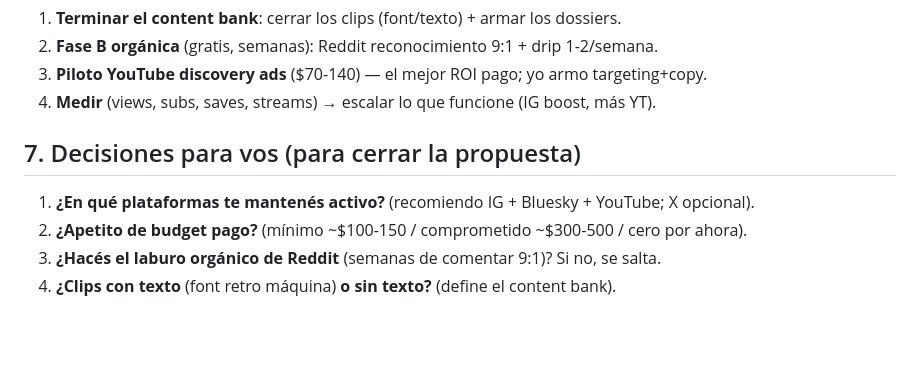
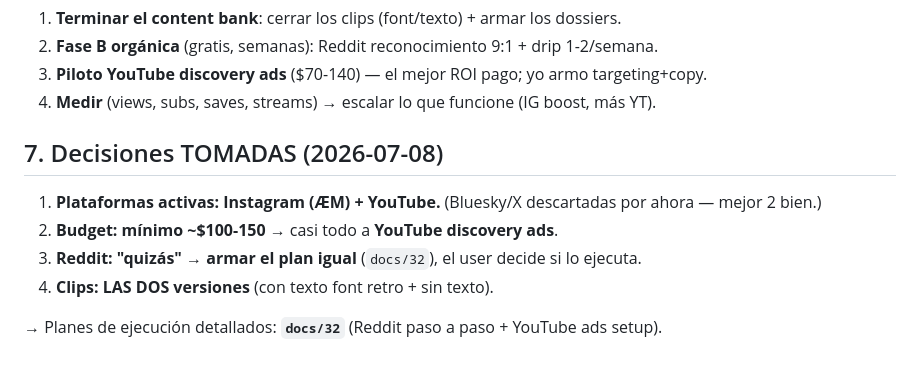
Before and after one commit to mettini/spiralout, a Markdown page: docs/31_social_diffusion_strategy.md, the part around the change. Drawn GitHub-style; blank space fills up the shorter version.

Commit message:
Lock diffusion decisions (IG+YT, min budget) + add Reddit & YouTube-ads execution plans (docs/32)

```diff
--- a/docs/31_social_diffusion_strategy.md
+++ b/docs/31_social_diffusion_strategy.md
@@ -111,8 +111,10 @@ de streaming que todavía no hay). Ya descartado en el dashboard.
 3. **Piloto YouTube discovery ads** ($70-140) — el mejor ROI pago; yo armo targeting+copy.
 4. **Medir** (views, subs, saves, streams) → escalar lo que funcione (IG boost, más YT).
 
-## 7. Decisiones para vos (para cerrar la propuesta)
-1. **¿En qué plataformas te mantenés activo?** (recomiendo IG + Bluesky + YouTube; X opcional).
-2. **¿Apetito de budget pago?** (mínimo ~$100-150 / comprometido ~$300-500 / cero por ahora).
-3. **¿Hacés el laburo orgánico de Reddit** (semanas de comentar 9:1)? Si no, se salta.
-4. **¿Clips con texto** (font retro máquina) **o sin texto?** (define el content bank).
+## 7. Decisiones TOMADAS (2026-07-08)
+1. **Plataformas activas: Instagram (ÆM) + YouTube.** (Bluesky/X descartadas por ahora — mejor 2 bien.)
+2. **Budget: mínimo ~$100-150** → casi todo a **YouTube discovery ads**.
+3. **Reddit: "quizás" → armar el plan igual** (`docs/32`), el user decide si lo ejecuta.
+4. **Clips: LAS DOS versiones** (con texto font retro + sin texto).
+
+→ Planes de ejecución detallados: **`docs/32`** (Reddit paso a paso + YouTube ads setup).
```
Also changed, not shown: docs/32_diffusion_execution.md (added, +115 -0 lines).
